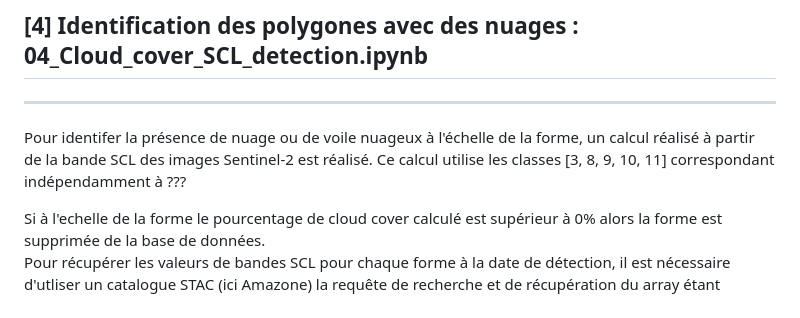
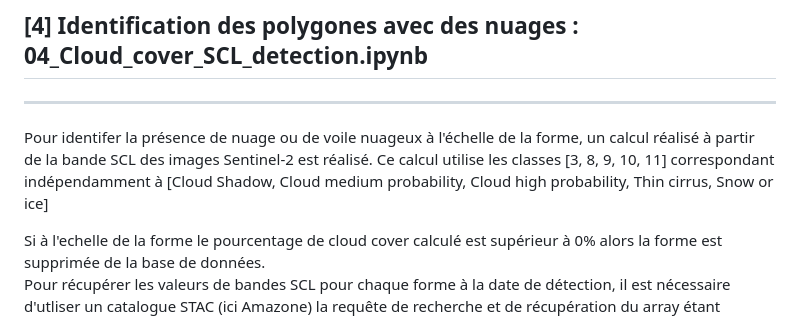
Before and after one commit to yougis/incendies_CQ_sentinel_surfaces_brulees, a Markdown page: README.md, the part around the change. Drawn GitHub-style.

```diff
--- a/README.md
+++ b/README.md
@@ -65,7 +65,7 @@ L'objectif du dashboard est d'identifer de possible manquement de détection dû
 ---------------------------------------------------------------------------------
 
 Pour identifer la présence de nuage ou de voile nuageux à l'échelle de la forme, un calcul réalisé à partir de la bande SCL des images Sentinel-2 est réalisé.
-Ce calcul utilise les classes [3, 8, 9, 10, 11] correspondant indépendamment à ???
+Ce calcul utilise les classes [3, 8, 9, 10, 11] correspondant indépendamment à [Cloud Shadow, Cloud medium probability, Cloud high probability, Thin cirrus, Snow or ice]
 
 Si à l'echelle de la forme le pourcentage de cloud cover calculé est supérieur à 0% alors la forme est supprimée de la base de données.
 Pour récupérer les valeurs de bandes SCL pour chaque forme à la date de détection, il est nécessaire d'utliser un catalogue STAC (ici Amazone) la requête de recherche et de récupération du array étant longue, le script a été parallélisé grâce à dask
```
